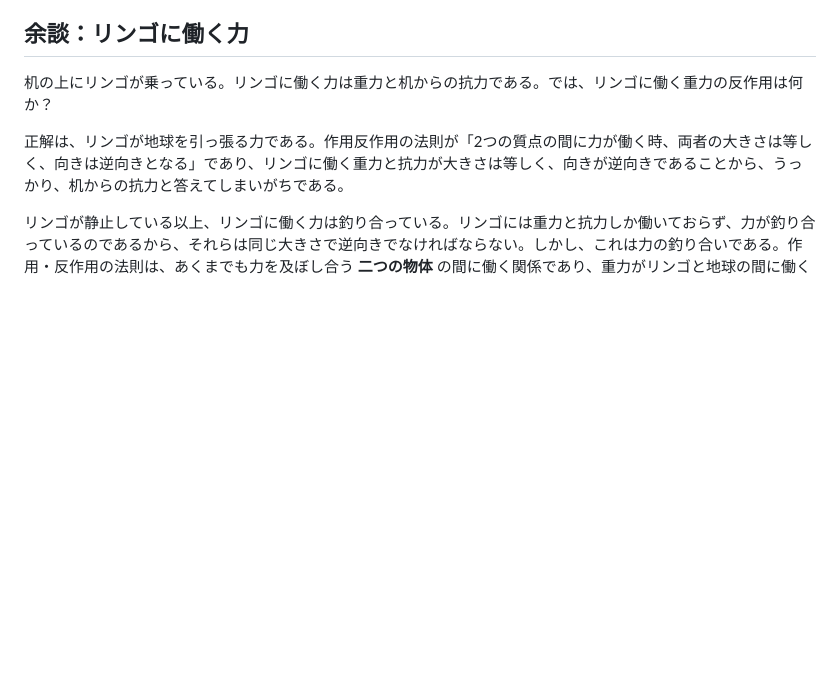
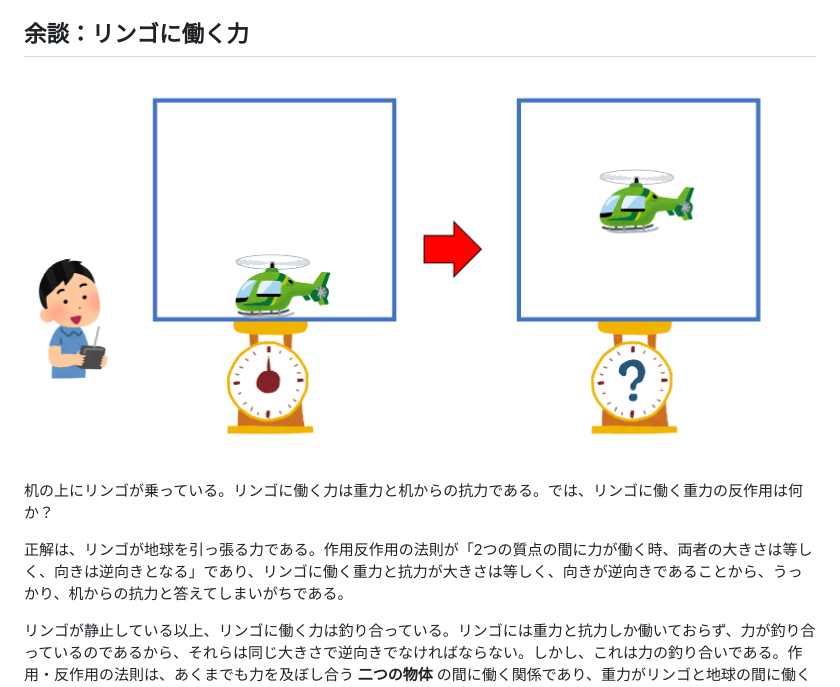
Before and after one commit to kaityo256/classical_mechanics, a Markdown page: newton/README.md, the part around the change. Drawn GitHub-style; pictures changed too: newton/fig/heli.png (added); blank space fills up the shorter version.

Commit message:
:memo: updates

```diff
--- a/newton/README.md
+++ b/newton/README.md
@@ -721,6 +721,8 @@ $$
 
 ## 余談：リンゴに働く力
 
+![ヘリ](fig/heli.png)
+
 机の上にリンゴが乗っている。リンゴに働く力は重力と机からの抗力である。では、リンゴに働く重力の反作用は何か？
 
 正解は、リンゴが地球を引っ張る力である。作用反作用の法則が「2つの質点の間に力が働く時、両者の大きさは等しく、向きは逆向きとなる」であり、リンゴに働く重力と抗力が大きさは等しく、向きが逆向きであることから、うっかり、机からの抗力と答えてしまいがちである。
```
Also changed, not shown: 1 other file.
